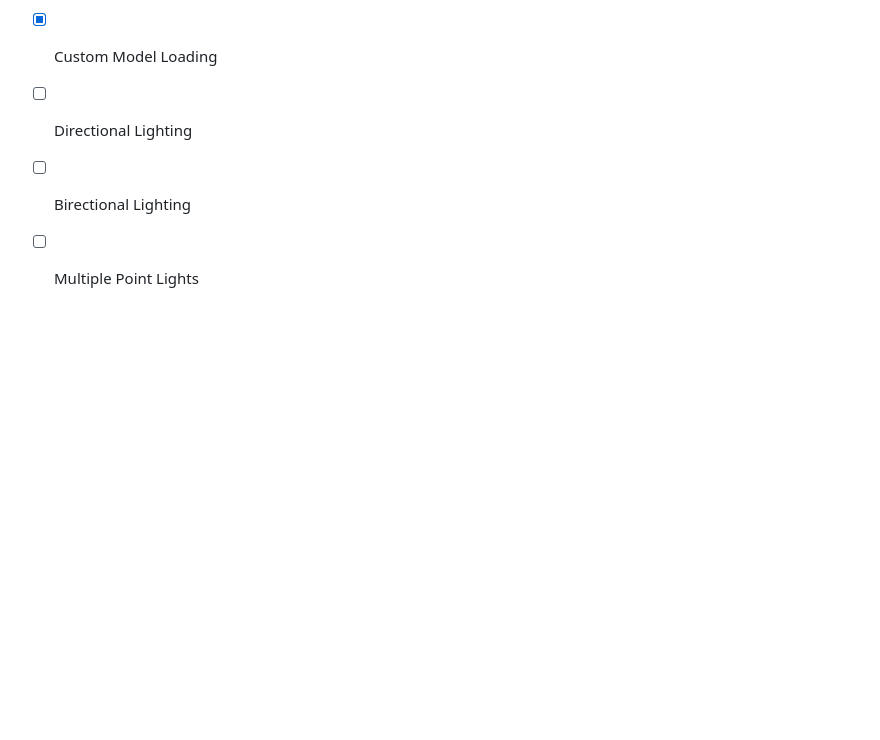
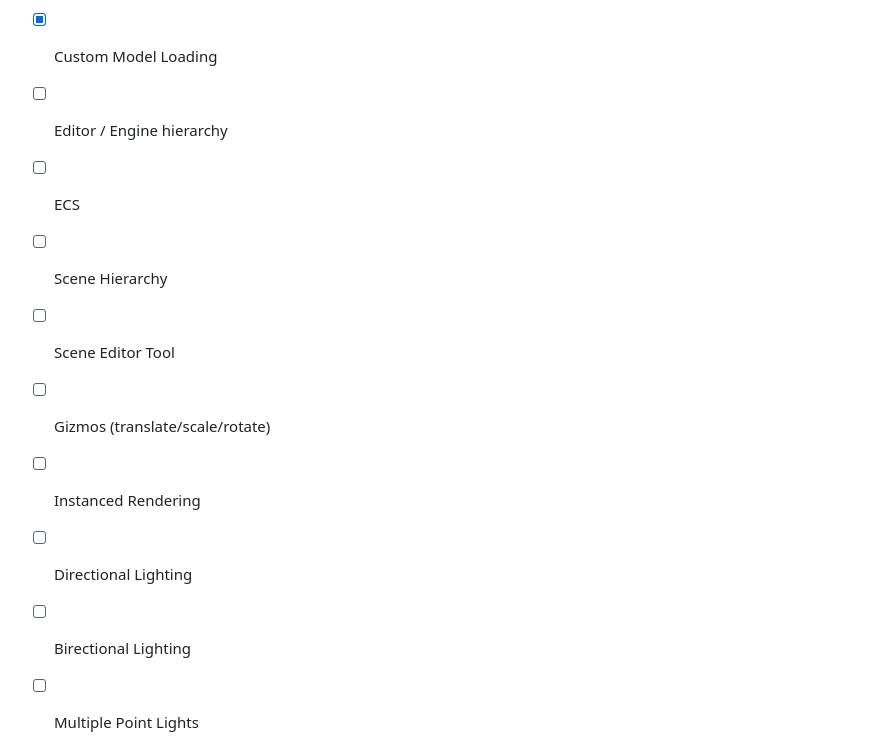
Before and after one commit to seyyitgenc/cpp-game-engine, a Markdown page: ReadME.md, the part around one of its changes. Drawn GitHub-style; blank space fills up the shorter version.

```diff
--- a/ReadME.md
+++ b/ReadME.md
@@ -25,4 +29,10 @@
 - [x] Custom Model Loading
+- [ ] Editor / Engine hierarchy
+- [ ] ECS
+- [ ] Scene Hierarchy
+- [ ] Scene Editor Tool
+- [ ] Gizmos (translate/scale/rotate)
+- [ ] Instanced Rendering
 - [ ] Directional Lighting
 - [ ] Birectional Lighting
 - [ ] Multiple Point Lights
```
Also changed, not shown: other parts of ReadME.md (+5 -1 lines), screenshots/hot_reloading_shaders.png (added), screenshots/imgui.png (added), screenshots/model_loading.png (added).
